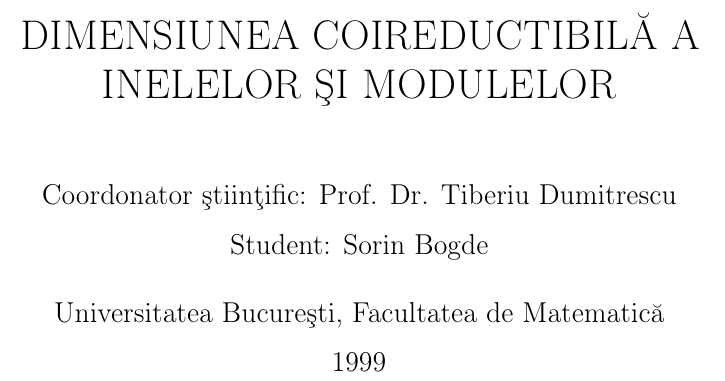
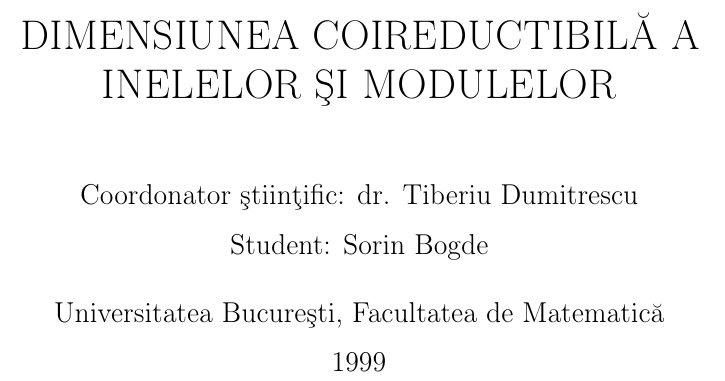
Before and after one commit to sbogde/antiques-roadshow-algebra-ro, a LaTeX book (main.tex): part of page 1 of 54, cut so that both start at the same text. Compiled offline with pdfLaTeX.

Commit message:
mici modificari

```diff
--- a/main.tex
+++ b/main.tex
@@ -54,7 +54,7 @@
 
 % ---------- Title page (fill in the real title later) ----------
 \title{DIMENSIUNEA COIREDUCTIBILĂ A INELELOR ŞI MODULELOR}
-\author{Coordonator ştiinţific: Prof. Dr. Tiberiu Dumitrescu\\[0.5em]
+\author{Coordonator ştiinţific: dr. Tiberiu Dumitrescu\\[0.5em]
 Student: Sorin Bogde}
 \date{Universitatea Bucureşti, Facultatea de Matematică\\[0.5em] 1999}
 
```
